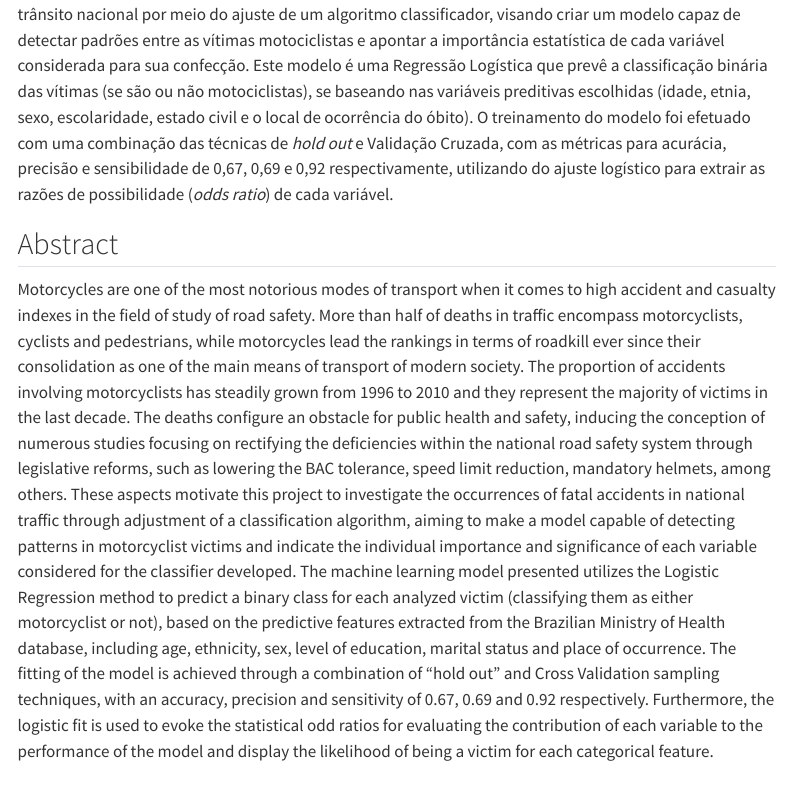
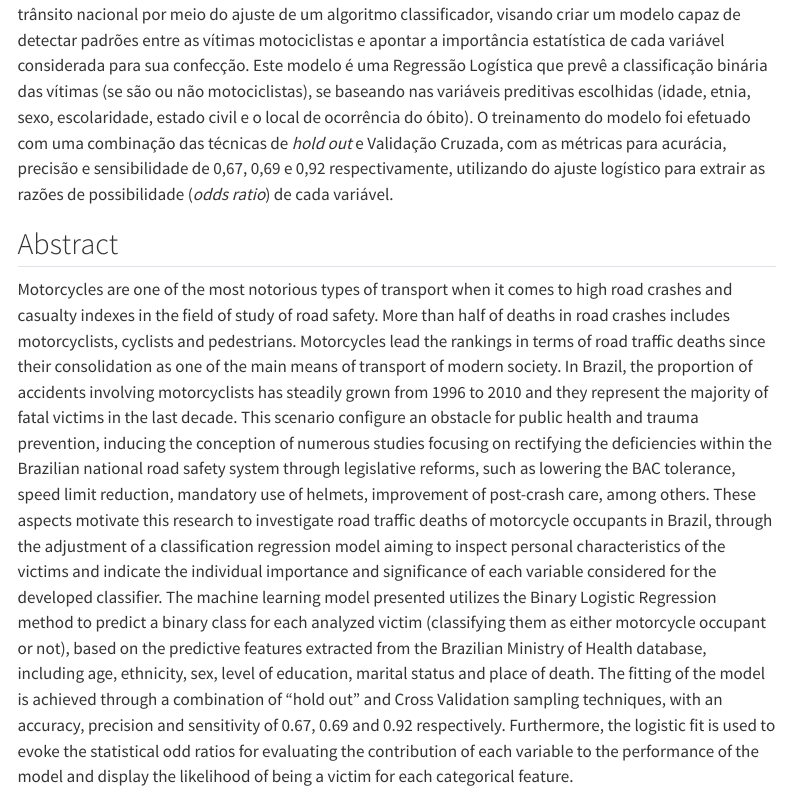
Before and after one commit to ONSV/artigo-ectes, a Quarto document (report/abstract.qmd): the page in a window 1100 px wide, from 480 px down. Rendered offline with R 4.5, knitr and Pandoc in place of Quarto, with nearby package versions; menus at the side of the page are left out.

Commit message:
Corrige o texto

```diff
--- a/report/abstract.qmd
+++ b/report/abstract.qmd
@@ -19,4 +19,4 @@ Motocicletas são os veículos mais notórios no campo da segurança viária no
 
 ## Abstract
 
-Motorcycles are one of the most notorious modes of transport when it comes to high accident and casualty indexes in the field of study of road safety. More than half of deaths in traffic encompass motorcyclists, cyclists and pedestrians, while motorcycles lead the rankings in terms of roadkill ever since their consolidation as one of the main means of transport of modern society. The proportion of accidents involving motorcyclists has steadily grown from 1996 to 2010 and they represent the majority of victims in the last decade. The deaths configure an obstacle for public health and safety, inducing the conception of numerous studies focusing on rectifying the deficiencies within the national road safety system through legislative reforms, such as lowering the BAC tolerance, speed limit reduction, mandatory helmets, among others. These aspects motivate this project to investigate the occurrences of fatal accidents in national traffic through adjustment of a classification algorithm, aiming to make a model capable of detecting patterns in motorcyclist victims and indicate the individual importance and significance of each variable considered for the classifier developed. The machine learning model presented utilizes the Logistic Regression method to predict a binary class for each analyzed victim (classifying them as either motorcyclist or not), based on the predictive features extracted from the Brazilian Ministry of Health database, including age, ethnicity, sex, level of education, marital status and place of occurrence. The fitting of the model is achieved through a combination of "hold out" and Cross Validation sampling techniques, with an accuracy, precision and sensitivity of 0.67, 0.69 and 0.92 respectively. Furthermore, the logistic fit is used to evoke the statistical odd ratios for evaluating the contribution of each variable to the performance of the model and display the likelihood of being a victim for each categorical feature.
+Motorcycles are one of the most notorious types of transport when it comes to high road crashes and casualty indexes in the field of study of road safety. More than half of deaths in road crashes includes motorcyclists, cyclists and pedestrians. Motorcycles lead the rankings in terms of road traffic deaths since their consolidation as one of the main means of transport of modern society. In Brazil, the proportion of accidents involving motorcyclists has steadily grown from 1996 to 2010 and they represent the majority of fatal victims in the last decade. This scenario configure an obstacle for public health and trauma prevention, inducing the conception of numerous studies focusing on rectifying the deficiencies within the Brazilian national road safety system through legislative reforms, such as lowering the BAC tolerance, speed limit reduction, mandatory use of helmets, improvement of post-crash care, among others. These aspects motivate this research to investigate road traffic deaths of motorcycle occupants in Brazil, through the adjustment of a classification regression model aiming to inspect personal characteristics of the victims and indicate the individual importance and significance of each variable considered for the developed classifier. The machine learning model presented utilizes the Binary Logistic Regression method to predict a binary class for each analyzed victim (classifying them as either motorcycle occupant or not), based on the predictive features extracted from the Brazilian Ministry of Health database, including age, ethnicity, sex, level of education, marital status and place of death. The fitting of the model is achieved through a combination of "hold out" and Cross Validation sampling techniques, with an accuracy, precision and sensitivity of 0.67, 0.69 and 0.92 respectively. Furthermore, the logistic fit is used to evoke the statistical odd ratios for evaluating the contribution of each variable to the performance of the model and display the likelihood of being a victim for each categorical feature.
```
